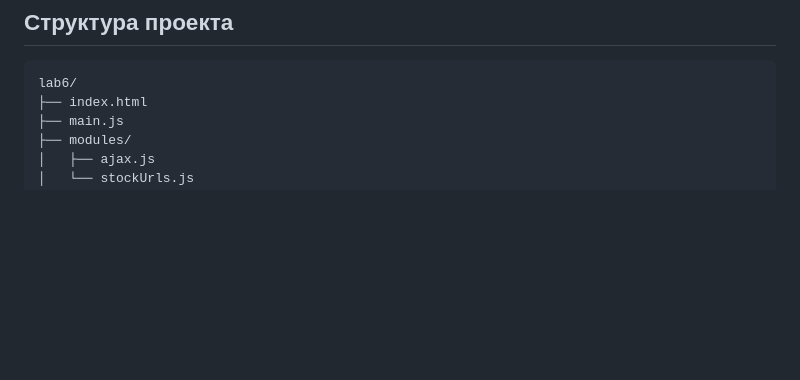
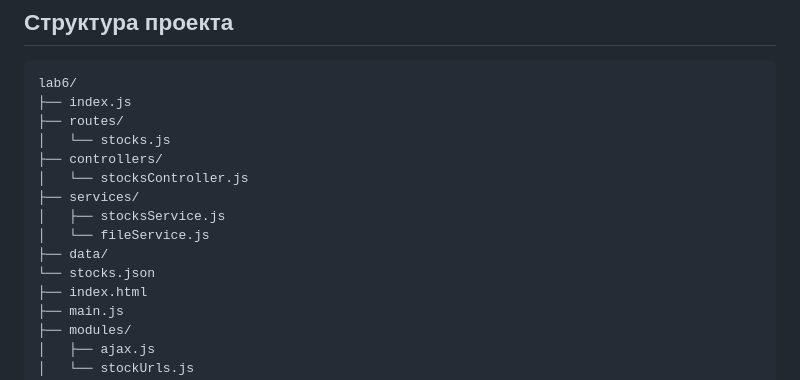
Before and after one commit to plumbum-el/JS_Elson_2026, a Markdown page: README.md, the part around the change. Drawn GitHub-style; blank space fills up the shorter version.

````diff
--- a/README.md
+++ b/README.md
@@ -26,6 +26,16 @@
 ## Структура проекта
 ```
 lab6/
+├── index.js
+├── routes/
+│   └── stocks.js
+├── controllers/
+│   └── stocksController.js
+├── services/
+│   ├── stocksService.js
+│   └── fileService.js
+├── data/
+└── stocks.json
 ├── index.html
 ├── main.js
 ├── modules/
````
